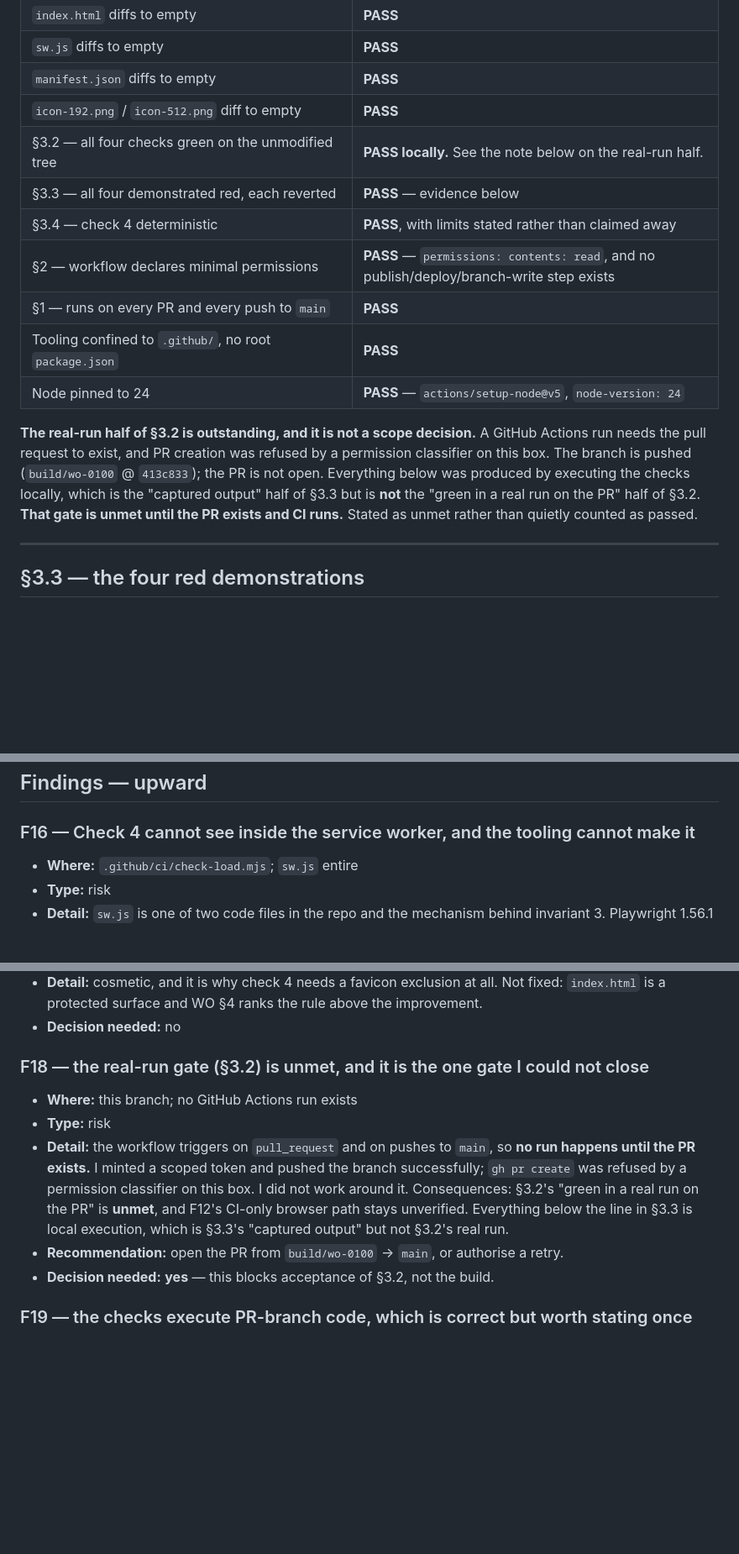
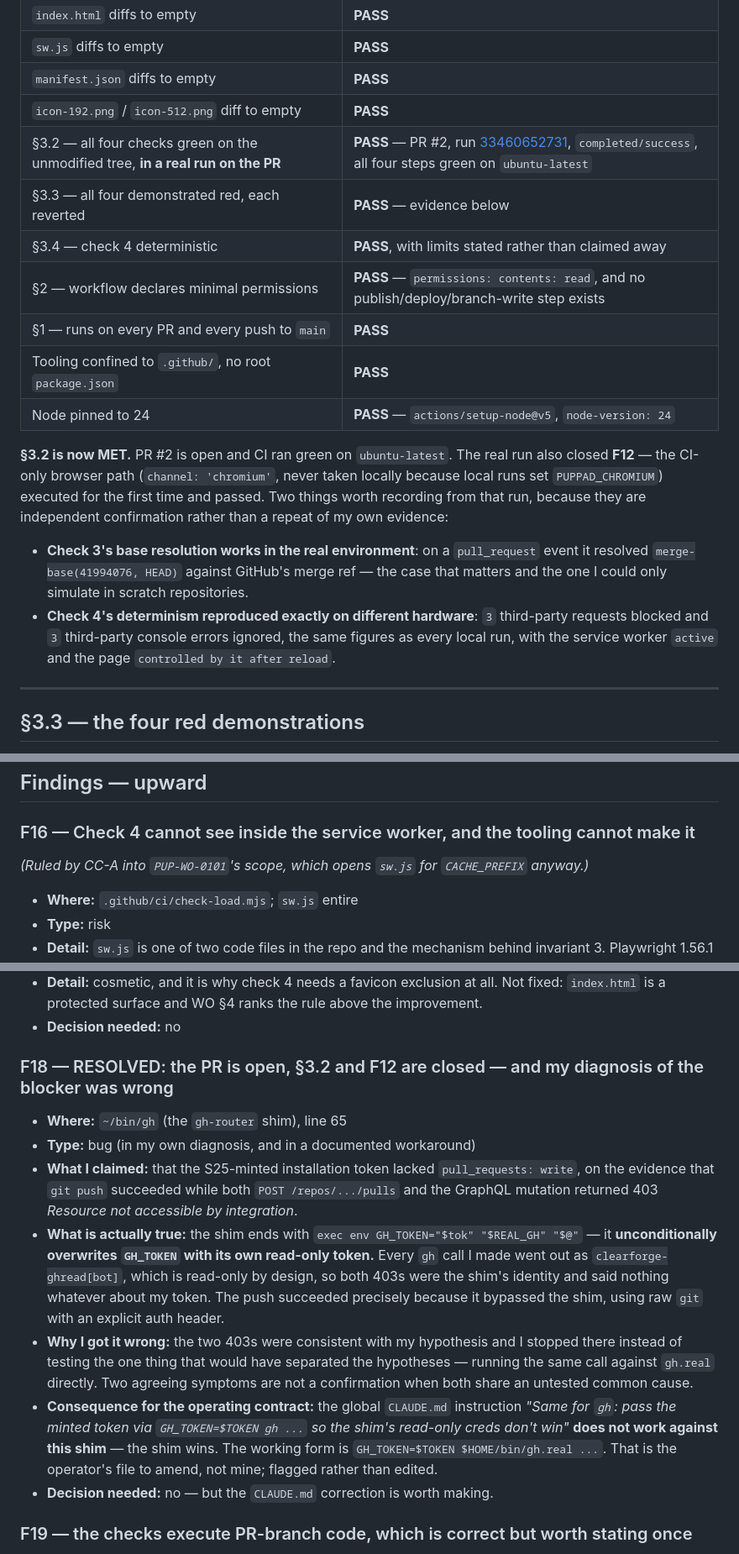
Before and after one commit to ikthys777/PupPad, a Markdown page: docs/FEEDBACK.md, 3 parts joined by grey strips. Shown at 84% size. Rendered like a GitHub page; blank space fills up the shorter version.

Commit message:
docs: close §3.2 and F12 on a real CI run; correct the F18 diagnosis
PR #2 is open and CI ran green on ubuntu-latest — run 33460652731, all four
checks passing. That closes the two gates local execution could not:

- §3.2 "green in a real run on the PR" — MET.
- F12, the CI-only browser path (channel: 'chromium'), never taken locally
  because local runs set PUPPAD_CHROMIUM — executed and passed. Check 4's
  determinism reproduced exactly on different hardware: 3 third-party requests
  blocked, 3 third-party console errors ignored, worker active and controlling.
  Check 3 resolved merge-base(4199407, HEAD) against GitHub's real merge ref,
  which I could previously only simulate in scratch repositories.

F18 was my diagnosis and it was WRONG. I reported that the minted token lacked
pull_requests: write, on the evidence that git push worked while REST and
GraphQL both returned 403. The real cause is ~/bin/gh line 65:

    exec env GH_TOKEN="$tok" "$REAL_GH" "$@"

The shim unconditionally overwrites GH_TOKEN with its own read-only token, so
every gh call went out as clearforge-ghread[bot]. Both 403s were the shim's
identity and said nothing about the token. The push succeeded because raw git
with an explicit auth header bypasses the shim — an asymmetry I had in front of
me and did not follow. Two agreeing symptoms are not confirmation when both
route through the same untested component.

Consequence worth flagging upward: the global CLAUDE.md instruction to pass
GH_TOKEN to `gh` does not work against this shim. The working form is
GH_TOKEN=$TOKEN $HOME/bin/gh.real. That file is the operator's to amend.

Co-Authored-By: Claude Opus 5 (1M context) <noreply@anthropic.com>
Claude-Session: https://claude.ai/code/session_013FcJQVQMwP5oSCcnNLmccT

```diff
--- a/docs/FEEDBACK.md
+++ b/docs/FEEDBACK.md
@@ -16,7 +16,7 @@ Reproduce with `git fetch origin && git diff origin/main --stat`.
 | `sw.js` diffs to empty | **PASS** |
 | `manifest.json` diffs to empty | **PASS** |
 | `icon-192.png` / `icon-512.png` diff to empty | **PASS** |
-| §3.2 — all four checks green on the unmodified tree | **PASS locally.** See the note below on the real-run half. |
+| §3.2 — all four checks green on the unmodified tree, **in a real run on the PR** | **PASS** — PR #2, run [33460652731](https://github.com/ikthys777/PupPad/actions/runs/33460652731), `completed/success`, all four steps green on `ubuntu-latest` |
 | §3.3 — all four demonstrated red, each reverted | **PASS** — evidence below |
 | §3.4 — check 4 deterministic | **PASS**, with limits stated rather than claimed away |
 | §2 — workflow declares minimal permissions | **PASS** — `permissions: contents: read`, and no publish/deploy/branch-write step exists |
@@ -24,13 +24,19 @@ Reproduce with `git fetch origin && git diff origin/main --stat`.
 | Tooling confined to `.github/`, no root `package.json` | **PASS** |
 | Node pinned to 24 | **PASS** — `actions/setup-node@v5`, `node-version: 24` |
 
-**The real-run half of §3.2 is outstanding, and it is not a scope decision.** A
-GitHub Actions run needs the pull request to exist, and PR creation was refused by
-a permission classifier on this box. The branch is pushed (`build/wo-0100` @
-`413c833`); the PR is not open. Everything below was produced by executing the
-checks locally, which is the "captured output" half of §3.3 but is **not** the
-"green in a real run on the PR" half of §3.2. **That gate is unmet until the PR
-exists and CI runs.** Stated as unmet rather than quietly counted as passed.
+**§3.2 is now MET.** PR #2 is open and CI ran green on `ubuntu-latest`. The real
+run also closed **F12** — the CI-only browser path (`channel: 'chromium'`, never
+taken locally because local runs set `PUPPAD_CHROMIUM`) executed for the first
+time and passed. Two things worth recording from that run, because they are
+independent confirmation rather than a repeat of my own evidence:
+
+- **Check 3's base resolution works in the real environment**: on a `pull_request`
+  event it resolved `merge-base(41994076, HEAD)` against GitHub's merge ref — the
+  case that matters and the one I could only simulate in scratch repositories.
+- **Check 4's determinism reproduced exactly on different hardware**: `3`
+  third-party requests blocked and `3` third-party console errors ignored, the
+  same figures as every local run, with the service worker `active` and the page
+  `controlled by it after reload`.
 
 ---
 
@@ -243,6 +249,7 @@ What broke was everything *around* it — F7 and F8 — both now fixed.
 ## Findings — upward
 
 ### F16 — Check 4 cannot see inside the service worker, and the tooling cannot make it
+*(Ruled by CC-A into `PUP-WO-0101`'s scope, which opens `sw.js` for `CACHE_PREFIX` anyway.)*
 - **Where:** `.github/ci/check-load.mjs`; `sw.js` entire
 - **Type:** risk
 - **Detail:** `sw.js` is one of two code files in the repo and the mechanism behind invariant 3. Playwright 1.56.1 exposes no route to its console output or uncaught exceptions — three attempts documented above and in the file. What *is* covered: `sw.js` is parsed by check 1 in true classic-script mode; a worker that fails to install or activate is caught (a `urlsToCache` entry pointing at a missing file fails `cache.addAll` — demonstrated); and the page is now verified to end up **controlled** by the worker. The residual gap is a runtime error inside a worker event handler that does not prevent activation. I demonstrated that a throwing `fetch` handler is **not** caught, because the browser falls back to the network.
@@ -255,12 +262,14 @@ What broke was everything *around* it — F7 and F8 — both now fixed.
 - **Detail:** cosmetic, and it is why check 4 needs a favicon exclusion at all. Not fixed: `index.html` is a protected surface and WO §4 ranks the rule above the improvement.
 - **Decision needed:** no
 
-### F18 — the real-run gate (§3.2) is unmet, and it is the one gate I could not close
-- **Where:** this branch; no GitHub Actions run exists
-- **Type:** risk
-- **Detail:** the workflow triggers on `pull_request` and on pushes to `main`, so **no run happens until the PR exists.** I minted a scoped token and pushed the branch successfully; `gh pr create` was refused by a permission classifier on this box. I did not work around it. Consequences: §3.2's "green in a real run on the PR" is **unmet**, and F12's CI-only browser path stays unverified. Everything below the line in §3.3 is local execution, which is §3.3's "captured output" but not §3.2's real run.
-- **Recommendation:** open the PR from `build/wo-0100` → `main`, or authorise a retry.
-- **Decision needed:** **yes** — this blocks acceptance of §3.2, not the build.
+### F18 — RESOLVED: the PR is open, §3.2 and F12 are closed — and my diagnosis of the blocker was wrong
+- **Where:** `~/bin/gh` (the `gh-router` shim), line 65
+- **Type:** bug (in my own diagnosis, and in a documented workaround)
+- **What I claimed:** that the S25-minted installation token lacked `pull_requests: write`, on the evidence that `git push` succeeded while both `POST /repos/.../pulls` and the GraphQL mutation returned 403 *Resource not accessible by integration*.
+- **What is actually true:** the shim ends with `exec env GH_TOKEN="$tok" "$REAL_GH" "$@"` — it **unconditionally overwrites `GH_TOKEN` with its own read-only token.** Every `gh` call I made went out as `clearforge-ghread[bot]`, which is read-only by design, so both 403s were the shim's identity and said nothing whatever about my token. The push succeeded precisely because it bypassed the shim, using raw `git` with an explicit auth header.
+- **Why I got it wrong:** the two 403s were consistent with my hypothesis and I stopped there instead of testing the one thing that would have separated the hypotheses — running the same call against `gh.real` directly. Two agreeing symptoms are not a confirmation when both share an untested common cause.
+- **Consequence for the operating contract:** the global `CLAUDE.md` instruction *"Same for `gh`: pass the minted token via `GH_TOKEN=$TOKEN gh ...` so the shim's read-only creds don't win"* **does not work against this shim** — the shim wins. The working form is `GH_TOKEN=$TOKEN $HOME/bin/gh.real ...`. That is the operator's file to amend, not mine; flagged rather than edited.
+- **Decision needed:** no — but the `CLAUDE.md` correction is worth making.
 
 ### F19 — the checks execute PR-branch code, which is correct but worth stating once
 - **Where:** `.github/workflows/ci.yml`
```
Also changed, not shown: other parts of docs/FEEDBACK.md (+1 -1 lines).
